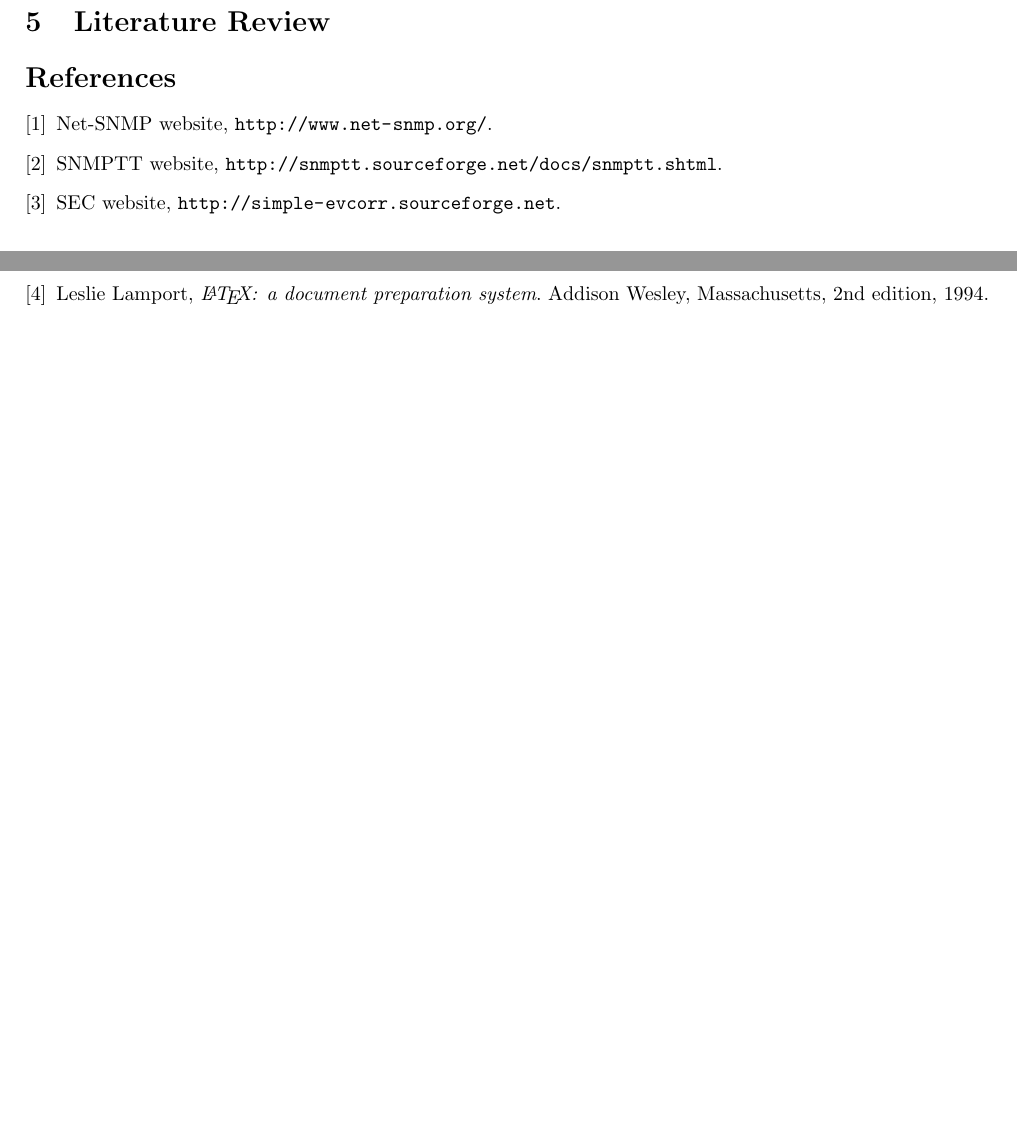
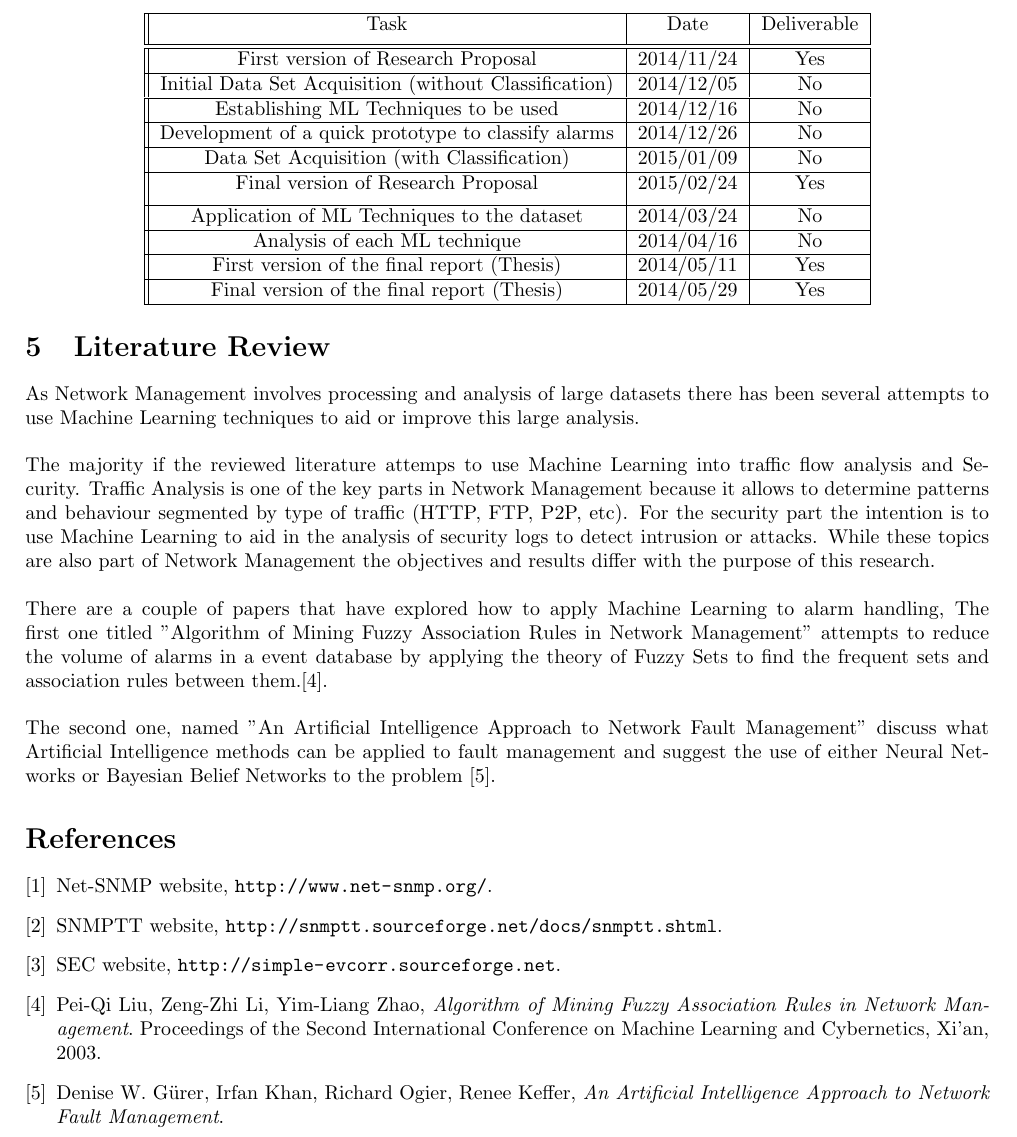
Before and after one commit to anchavesb/unimelb, a LaTeX paper (doc/Research_Proposal.tex): two parts of pages 2 and 4 of 4 before the commit and part of page 4 of 4 after it, the two joined at a grey line, cut at the place of the change, the shorter picture padded with empty space. Compiled offline with pdfLaTeX.

Commit message:
First version of the draft, still requires more work, added references, previous research

```diff
--- a/doc/Research_Proposal.tex
+++ b/doc/Research_Proposal.tex
@@ -86,17 +88,55 @@ The proposed components can be seen on figure \ref{fig:ml_componentdiagram}
+\begin{center}
+ \begin{tabular}{||c | c | c | c||}
+ \hline
+ Task & Date & Deliverable \\ [0.7ex]
+ \hline\hline
+ First version of Research Proposal  & 2014/11/24 & Yes \\
+ \hline
+ Initial Data Set Acquisition (without Classification) & 2014/12/05 & No \\
+ \hline
+ Establishing ML Techniques to be used & 2014/12/16 & No \\
+ \hline
+ Development of a quick prototype to classify alarms & 2014/12/26 & No \\
+ \hline
+ Data Set Acquisition (with Classification)  & 2015/01/09 & No \\
+ \hline
+ Final version of Research Proposal & 2015/02/24 & Yes \\ [1ex]
+ \hline
+ Application of ML Techniques to the dataset & 2014/03/24 & No \\
+ \hline
+ Analysis of each ML technique & 2014/04/16 & No \\
+ \hline
+ First version of the final report (Thesis) & 2014/05/11 & Yes \\
+ \hline
+ Final version of the final report (Thesis) & 2014/05/29 & Yes \\
+
+ \hline
+\end{tabular}
+\end{center}
+
+
   \section{Literature Review}
+As Network Management involves processing and analysis of large datasets there has been several attempts to use Machine Learning techniques to aid or improve this large analysis.
+\\\\
+The majority if the reviewed literature attemps to use Machine Learning into traffic flow analysis and Security. Traffic Analysis is one of the key parts in Network Management because it allows to determine patterns and behaviour segmented by type of traffic (HTTP, FTP, P2P, etc). For the security part the intention is to use Machine Learning to aid in the analysis of security logs to detect intrusion or attacks. While these topics are also part of Network Management the objectives and results differ with the purpose of this research.
+\\\\
+There are a couple of papers that have explored how to apply Machine Learning to alarm handling, The first one titled "Algorithm of Mining Fuzzy Association Rules in Network Management" attempts to reduce the volume of alarms in a event database by applying the theory of Fuzzy Sets to find the frequent sets and association rules between them.\cite{liu2003}.
+\\\\
+The second one, named "An Artificial Intelligence Approach to Network Fault Management" discuss what Artificial Intelligence methods can be applied to fault management and suggest the use of either Neural Networks or Bayesian Belief Networks to the problem \cite{kefferundef}.
 
 \begin{thebibliography}{9}
 
 \bibitem{netsnmp}Net-SNMP website, \url{http://www.net-snmp.org/}.
 \bibitem{snmptt}SNMPTT website, \url{http://snmptt.sourceforge.net/docs/snmptt.shtml}.
 \bibitem{sec}SEC website, \url{http://simple-evcorr.sourceforge.net}.
-\bibitem{lamport94}
-  Leslie Lamport,
-  \emph{\LaTeX: a document preparation system}.
-  Addison Wesley, Massachusetts,
-  2nd edition,
-  1994.
-
+\bibitem{liu2003}
+  Pei-Qi Liu, Zeng-Zhi Li, Yim-Liang Zhao,
+  \emph{Algorithm of Mining Fuzzy Association Rules in Network Management}.
+  Proceedings of the Second International Conference on Machine Learning and Cybernetics, Xi'an,
+  2003.
+\bibitem{kefferundef}
+  Denise W. Gürer, Irfan Khan, Richard Ogier, Renee Keffer,
+  \emph{An Artificial Intelligence Approach to Network Fault Management}.
 \end{thebibliography}
 
 \end{document}
```
Also changed, not shown: doc/Research_Proposal.pdf, doc/Research_Proposal.tex (6 more changed lines), 4 other files.
